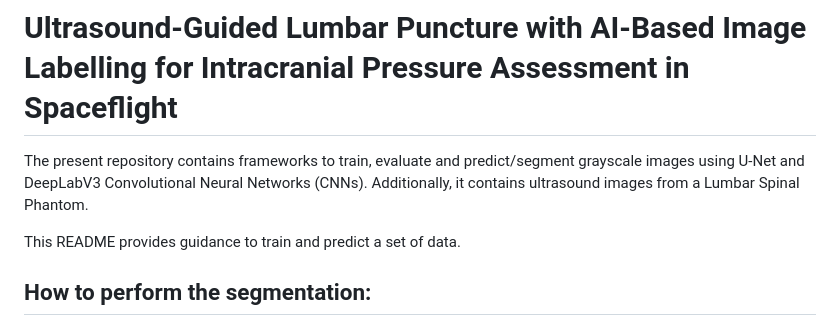
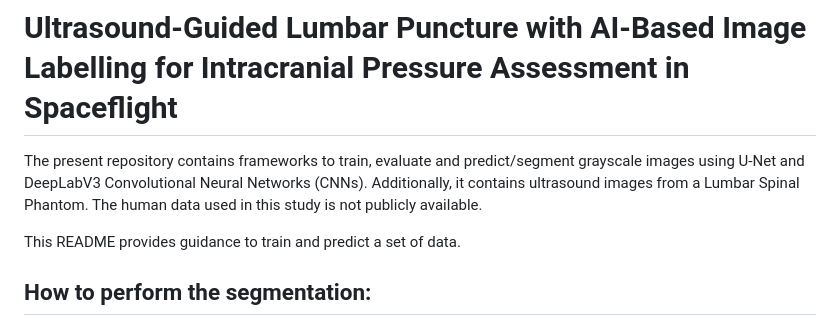
Before and after one commit to bsaragoca01/Sono_Gravity_MICCAI, a Markdown page: README.md, the part around the change. GitHub-like rendering.

```diff
--- a/README.md
+++ b/README.md
@@ -1,6 +1,6 @@
 # Ultrasound-Guided Lumbar Puncture with AI-Based Image Labelling for Intracranial Pressure Assessment in Spaceflight
 
-The present repository contains frameworks to train, evaluate and predict/segment grayscale images using U-Net and DeepLabV3 Convolutional Neural Networks (CNNs). Additionally, it contains ultrasound images from a Lumbar Spinal Phantom.
+The present repository contains frameworks to train, evaluate and predict/segment grayscale images using U-Net and DeepLabV3 Convolutional Neural Networks (CNNs). Additionally, it contains ultrasound images from a Lumbar Spinal Phantom. The human data used in this study is not publicly available.
 
 This README provides guidance to train and predict a set of data.
 ## How to perform the segmentation:
```
